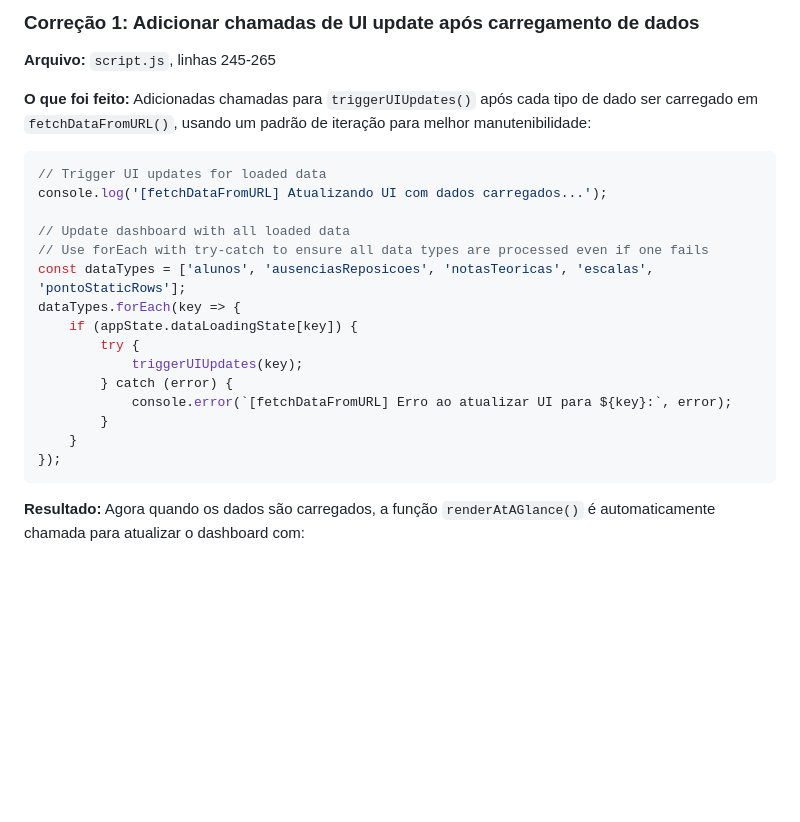
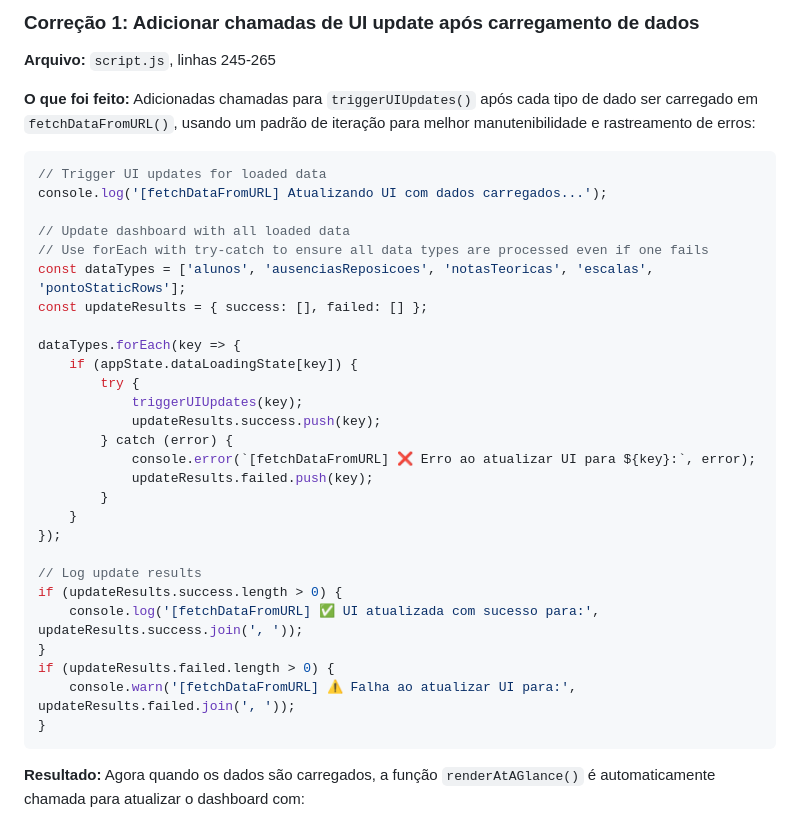
Before and after one commit to Thigil15/Dashboard, a Markdown page: CORRECOES_DADOS_DISPLAY.md, the part around the change. GitHub-like rendering; blank space fills up the shorter version.

Commit message:
Update documentation with complete implementation details
Co-authored-by: Thigil15 <86057622+Thigil15@users.noreply.github.com>

````diff
--- a/CORRECOES_DADOS_DISPLAY.md
+++ b/CORRECOES_DADOS_DISPLAY.md
@@ -32,7 +32,7 @@ fetchDataFromURL()
 **Arquivo:** `script.js`, linhas 245-265
 
 **O que foi feito:**
-Adicionadas chamadas para `triggerUIUpdates()` após cada tipo de dado ser carregado em `fetchDataFromURL()`, usando um padrão de iteração para melhor manutenibilidade:
+Adicionadas chamadas para `triggerUIUpdates()` após cada tipo de dado ser carregado em `fetchDataFromURL()`, usando um padrão de iteração para melhor manutenibilidade e rastreamento de erros:
 
 ```javascript
 // Trigger UI updates for loaded data
@@ -41,15 +41,27 @@ console.log('[fetchDataFromURL] Atualizando UI com dados carregados...');
 // Update dashboard with all loaded data
 // Use forEach with try-catch to ensure all data types are processed even if one fails
 const dataTypes = ['alunos', 'ausenciasReposicoes', 'notasTeoricas', 'escalas', 'pontoStaticRows'];
+const updateResults = { success: [], failed: [] };
+
 dataTypes.forEach(key => {
     if (appState.dataLoadingState[key]) {
         try {
             triggerUIUpdates(key);
+            updateResults.success.push(key);
         } catch (error) {
-            console.error(`[fetchDataFromURL] Erro ao atualizar UI para ${key}:`, error);
+            console.error(`[fetchDataFromURL] ❌ Erro ao atualizar UI para ${key}:`, error);
+            updateResults.failed.push(key);
         }
     }
 });
+
+// Log update results
+if (updateResults.success.length > 0) {
+    console.log('[fetchDataFromURL] ✅ UI atualizada com sucesso para:', updateResults.success.join(', '));
+}
+if (updateResults.failed.length > 0) {
+    console.warn('[fetchDataFromURL] ⚠️ Falha ao atualizar UI para:', updateResults.failed.join(', '));
+}
 ```
 
 **Resultado:** Agora quando os dados são carregados, a função `renderAtAGlance()` é automaticamente chamada para atualizar o dashboard com:
````
